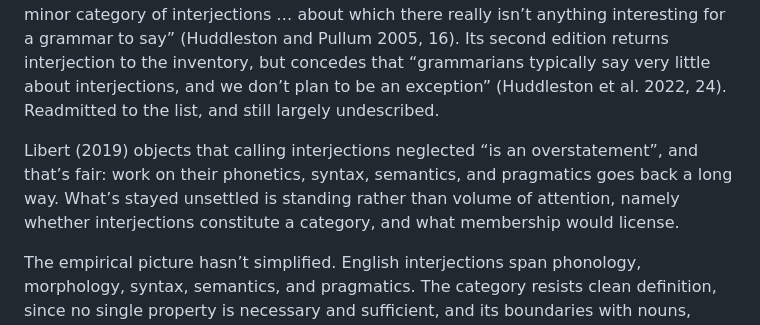
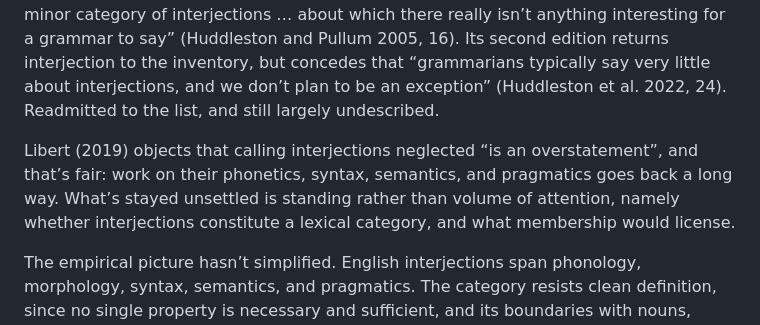
Before and after one commit to BrettRey/brettreynolds.github.io, a Markdown page: papers/english-interjections/paper.md, the part around the change. GitHub-like rendering.

Commit message:
Regenerate interjections mirror

```diff
--- a/papers/english-interjections/paper.md
+++ b/papers/english-interjections/paper.md
@@ -28,7 +28,7 @@ In 1586, William Bullokar wrote the earliest grammar of English. It included int
 
 Four centuries later the standing is less secure. Jespersen (1924, 90) treated interjection as a manner in which words of other categories may be used, which is to deny it categoryhood. Quirk et al. (1985, 67) kept the category but called it “marginal and anomalous”. Huddleston and Pullum (2002, 22) listed interjection as one of nine lexical categories in *The Cambridge Grammar of the English Language* (*CGEL*) (*ah*, *damn*, *gosh*, *hey*, *oh*, *ooh*, *ouch*, *whoa*, *wow*), while the companion textbook set it aside as “the minor category of interjections … about which there really isn’t anything interesting for a grammar to say” (Huddleston and Pullum 2005, 16). Its second edition returns interjection to the inventory, but concedes that “grammarians typically say very little about interjections, and we don’t plan to be an exception” (Huddleston et al. 2022, 24). Readmitted to the list, and still largely undescribed.
 
-Libert (2019) objects that calling interjections neglected “is an overstatement”, and that’s fair: work on their phonetics, syntax, semantics, and pragmatics goes back a long way. What’s stayed unsettled is standing rather than volume of attention, namely whether interjections constitute a category, and what membership would license.
+Libert (2019) objects that calling interjections neglected “is an overstatement”, and that’s fair: work on their phonetics, syntax, semantics, and pragmatics goes back a long way. What’s stayed unsettled is standing rather than volume of attention, namely whether interjections constitute a lexical category, and what membership would license.
 
 The empirical picture hasn’t simplified. English interjections span phonology, morphology, syntax, semantics, and pragmatics. The category resists clean definition, since no single property is necessary and sufficient, and its boundaries with nouns, verbs, adverbs, fillers, and routine formulae are graded rather than sharp. Cross-linguistically, “interjection” is at best a comparative concept (Haspelmath 2010).
 
```
